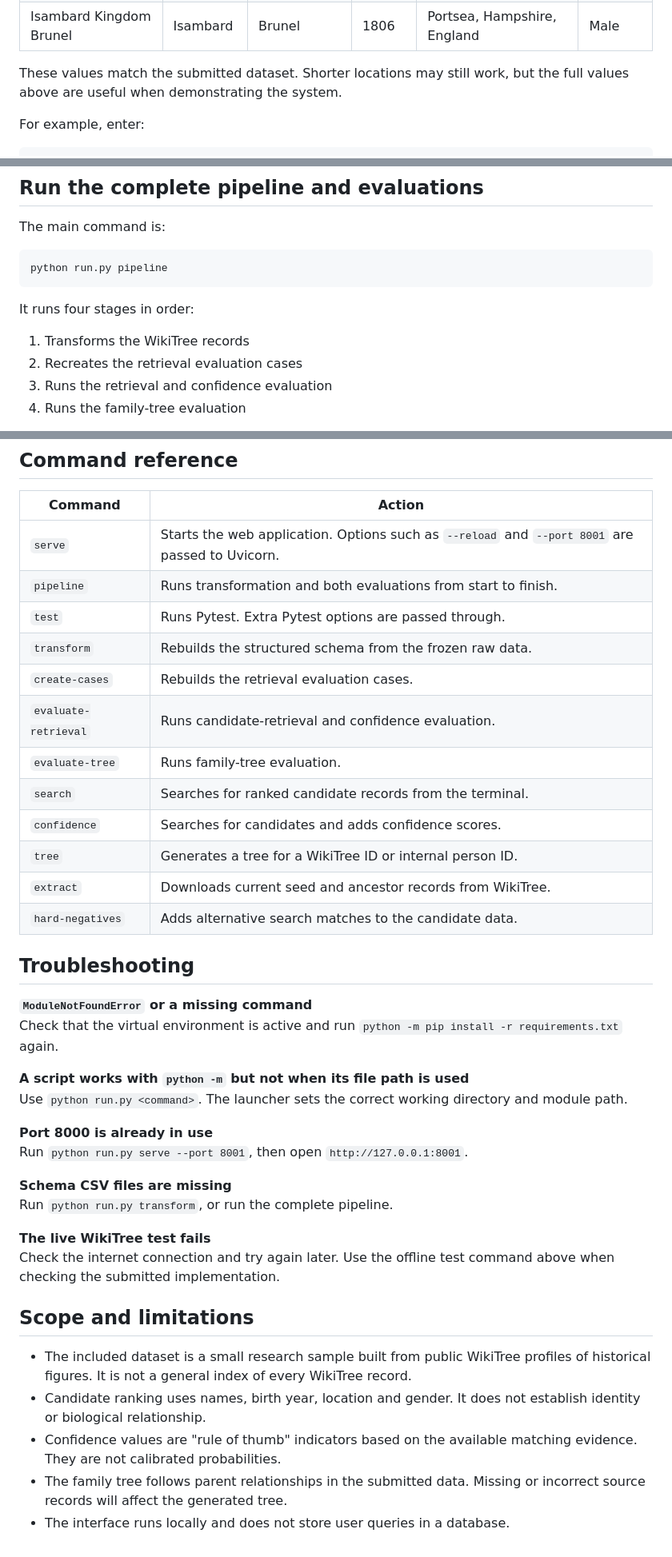
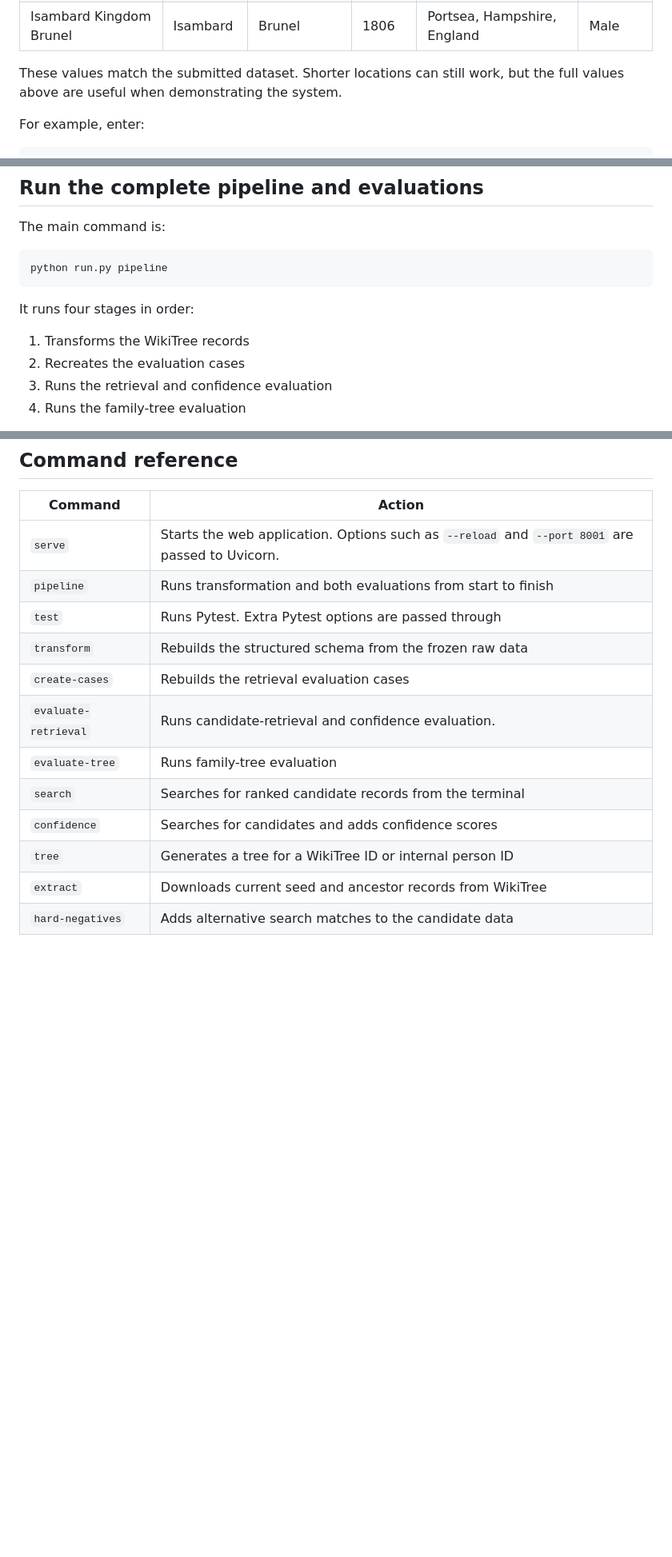
Before and after one commit to RubelAhmed10082000/AncestryChatbot, a Markdown page: README.md, 3 parts joined by grey strips. Shown at 80% size. Drawn GitHub-style; blank space fills up the shorter version.

Commit message:
making changes

```diff
--- a/README.md
+++ b/README.md
@@ -107,7 +77,7 @@ The application does not search every profile on WikiTree. It searches the recor
 | Winston Churchill | Winston | Churchill | 1874 | Blenheim Palace, Woodstock, Oxfordshire, England | Male |
 | Isambard Kingdom Brunel | Isambard | Brunel | 1806 | Portsea, Hampshire, England | Male |
 
-These values match the submitted dataset. Shorter locations may still work, but the full values above are useful when demonstrating the system.
+These values match the submitted dataset. Shorter locations can still work, but the full values above are useful when demonstrating the system.
 
 For example, enter:
 
@@ -132,7 +102,7 @@ python run.py pipeline
 It runs four stages in order:
 
 1. Transforms the WikiTree records
-2. Recreates the retrieval evaluation cases
+2. Recreates the evaluation cases
 3. Runs the retrieval and confidence evaluation
 4. Runs the family-tree evaluation
 
@@ -221,39 +188,14 @@ This process needs an internet connection and overwrites files in `data/wikitree
 | Command | Action |
 | --- | --- |
 | `serve` | Starts the web application. Options such as `--reload` and `--port 8001` are passed to Uvicorn. |
-| `pipeline` | Runs transformation and both evaluations from start to finish. |
-| `test` | Runs Pytest. Extra Pytest options are passed through. |
-| `transform` | Rebuilds the structured schema from the frozen raw data. |
-| `create-cases` | Rebuilds the retrieval evaluation cases. |
+| `pipeline` | Runs transformation and both evaluations from start to finish |
+| `test` | Runs Pytest. Extra Pytest options are passed through |
+| `transform` | Rebuilds the structured schema from the frozen raw data |
+| `create-cases` | Rebuilds the retrieval evaluation cases |
 | `evaluate-retrieval` | Runs candidate-retrieval and confidence evaluation. |
-| `evaluate-tree` | Runs family-tree evaluation. |
-| `search` | Searches for ranked candidate records from the terminal. |
-| `confidence` | Searches for candidates and adds confidence scores. |
-| `tree` | Generates a tree for a WikiTree ID or internal person ID. |
-| `extract` | Downloads current seed and ancestor records from WikiTree. |
-| `hard-negatives` | Adds alternative search matches to the candidate data. |
-
-## Troubleshooting
-
-**`ModuleNotFoundError` or a missing command**
-Check that the virtual environment is active and run `python -m pip install -r requirements.txt` again.
-
-**A script works with `python -m` but not when its file path is used**
-Use `python run.py <command>`. The launcher sets the correct working directory and module path.
-
-**Port 8000 is already in use**
-Run `python run.py serve --port 8001`, then open `http://127.0.0.1:8001`.
-
-**Schema CSV files are missing**
-Run `python run.py transform`, or run the complete pipeline.
-
-**The live WikiTree test fails**
-Check the internet connection and try again later. Use the offline test command above when checking the submitted implementation.
-
-## Scope and limitations
-
-- The included dataset is a small research sample built from public WikiTree profiles of historical figures. It is not a general index of every WikiTree record.
-- Candidate ranking uses names, birth year, location and gender. It does not establish identity or biological relationship.
-- Confidence values are "rule of thumb" indicators based on the available matching evidence. They are not calibrated probabilities.
-- The family tree follows parent relationships in the submitted data. Missing or incorrect source records will affect the generated tree.
-- The interface runs locally and does not store user queries in a database.
+| `evaluate-tree` | Runs family-tree evaluation |
+| `search` | Searches for ranked candidate records from the terminal |
+| `confidence` | Searches for candidates and adds confidence scores |
+| `tree` | Generates a tree for a WikiTree ID or internal person ID |
+| `extract` | Downloads current seed and ancestor records from WikiTree |
+| `hard-negatives` | Adds alternative search matches to the candidate data |
```
Also changed, not shown: other parts of README.md (+2 -35 lines).
